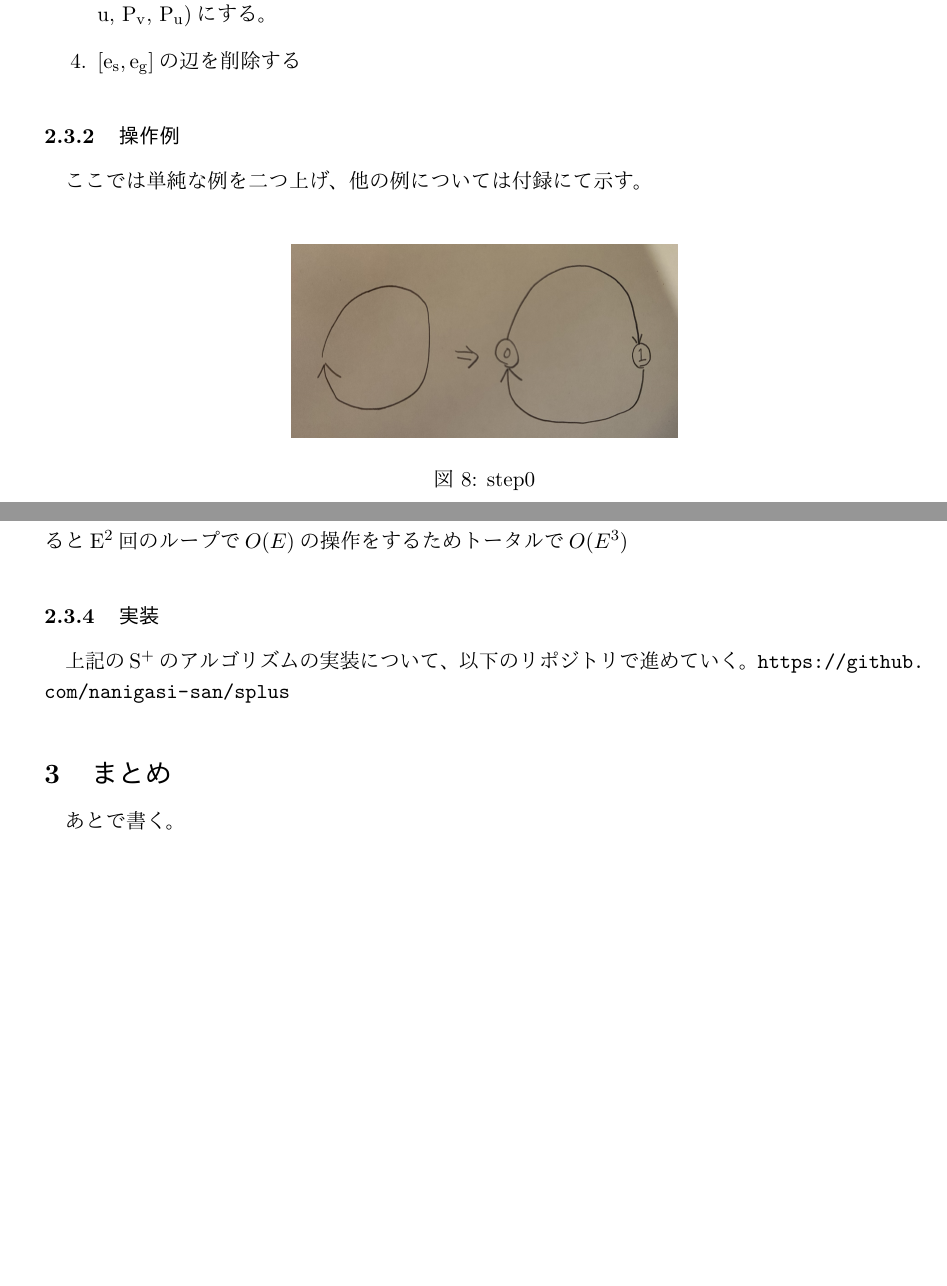
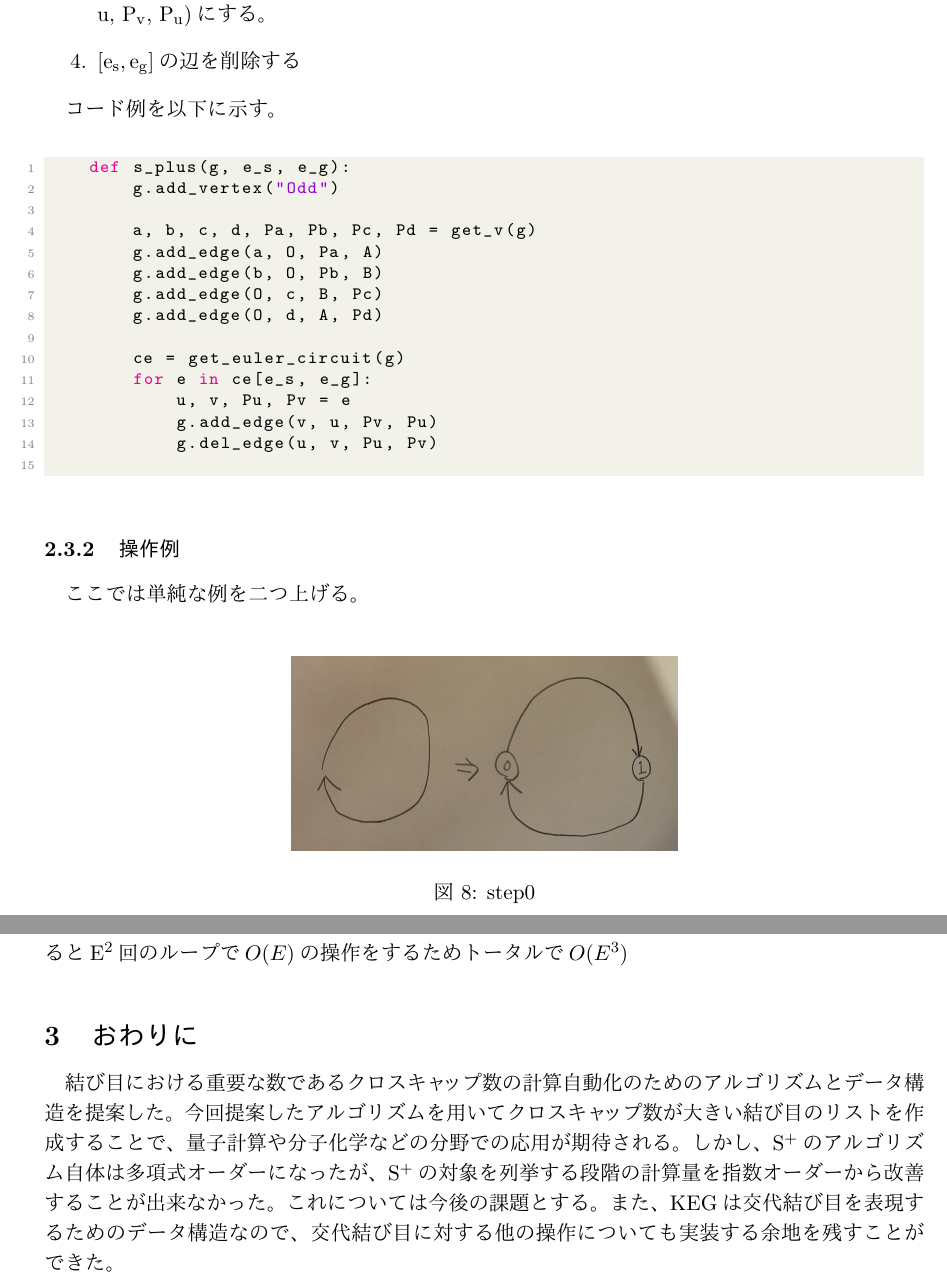
Before and after one commit to nanigasi-san/splus, a LaTeX document (paper/main_ja/main.tex): two parts of pages 8 and 10 of 11, joined at a grey line, cut so that both start at the same text, the shorter picture padded with empty space. Compiled offline with pLaTeX and dvipdfmx.

Commit message:
整理した

```diff
--- a/paper/main_ja/main.tex
+++ b/paper/main_ja/main.tex
@@ -216,8 +217,29 @@ KEGを対象とした\splus のアルゴリズムはいかに示す通りであ
     \item $[\rm{e_s}, \rm{e_g}]$の辺を削除する
 \end{enumerate}
 
+コード例を以下に示す。
+
+\begin{center}
+    \begin{lstlisting}[language=Python]
+    def s_plus(g, e_s, e_g):
+        g.add_vertex("Odd")
+
+        a, b, c, d, Pa, Pb, Pc, Pd = get_v(g)
+        g.add_edge(a, O, Pa, A)
+        g.add_edge(b, O, Pb, B)
+        g.add_edge(O, c, B, Pc)
+        g.add_edge(O, d, A, Pd)
+
+        ce = get_euler_circuit(g)
+        for e in ce[e_s, e_g]:
+            u, v, Pu, Pv = e
+            g.add_edge(v, u, Pv, Pu)
+            g.del_edge(u, v, Pu, Pv)
+    \end{lstlisting}
+\end{center}
+
 \subsubsection{操作例}
-ここでは単純な例を二つ上げ、他の例については付録にて示す。
+ここでは単純な例を二つ上げる。
 
 \paragraph{step0 \ra  step1の例}
 
@@ -270,13 +292,10 @@ KEGを対象とした\splus のアルゴリズムはいかに示す通りであ
 
 \ref{enum}節で列挙したペアのそれぞれについて\splus を適用するため、各計算ステップの最大次数を見ると\f{E^2}回のループで$O(E)$の操作をするためトータルで$O(E^3)$
 
-\subsubsection{実装}
-上記の\splus のアルゴリズムの実装について、以下のリポジトリで進めていく。
-\url{https://github.com/nanigasi-san/splus}
 
 %3章======================================================================
-\section{まとめ}
-あとで書く。
+\section{おわりに}
+結び目における重要な数であるクロスキャップ数の計算自動化のためのアルゴリズムとデータ構造を提案した。今回提案したアルゴリズムを用いてクロスキャップ数が大きい結び目のリストを作成することで、量子計算や分子化学などの分野での応用が期待される。しかし、\splus のアルゴリズム自体は多項式オーダーになったが、\splus の対象を列挙する段階の計算量を指数オーダーから改善することが出来なかった。これについては今後の課題とする。また、KEGは交代結び目を表現するためのデータ構造なので、交代結び目に対する他の操作についても実装する余地を残すことができた。
 
 %=====================================================================================
 \section*{謝辞} %章を付けずにタイトル表示
```
Also changed, not shown: paper/main_ja/main.tex (7 more changed lines).
